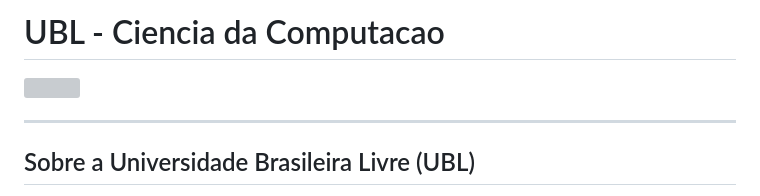
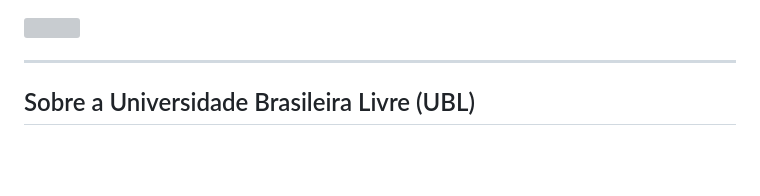
Before and after one commit to Thifigma/UBL-ciencia-da-computacao, a Markdown page: README.md, the part around the change. GitHub-like rendering; blank space fills up the shorter version; grey boxes are pictures that could not be loaded.

```diff
--- a/README.md
+++ b/README.md
@@ -1,5 +1,3 @@
-# UBL - Ciencia da Computacao
-
 <a href="https://ulivre.dev/" rel="external">
   <img style="width:100%;" src="https://github.com/Universidade-Livre/universidade-livre.github.io/blob/main/docs/imgs/meta/meta-twtbanner.jpg?raw=true">
 </a>
```
